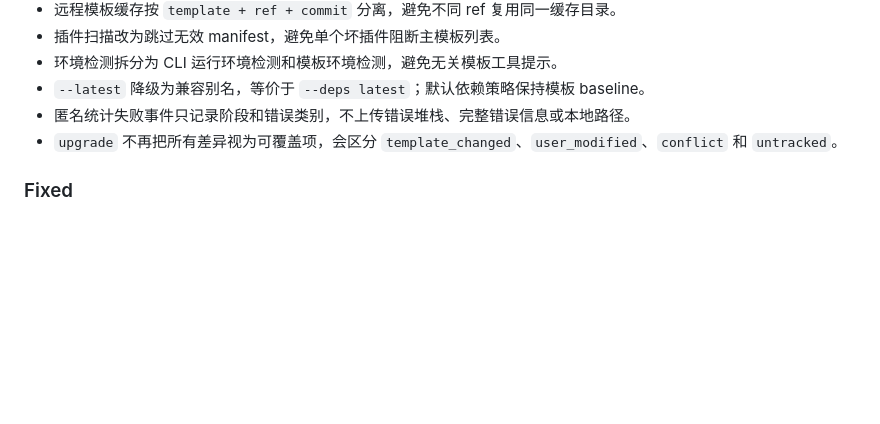
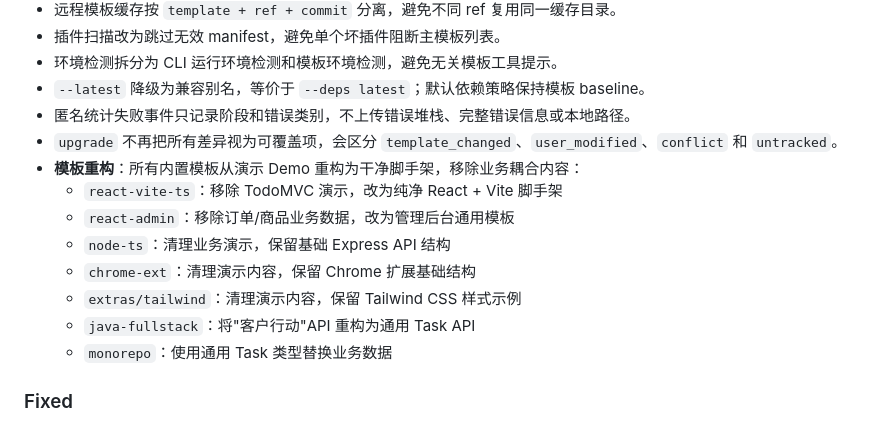
Before and after one commit to yexianglun-d/create-x-app, a Markdown page: CHANGELOG.md, the part around the change. Rendered like a GitHub page; blank space fills up the shorter version.

Commit message:
docs: 更新 CHANGELOG 记录模板重构

```diff
--- a/CHANGELOG.md
+++ b/CHANGELOG.md
@@ -35,6 +35,14 @@
 - `--latest` 降级为兼容别名，等价于 `--deps latest`；默认依赖策略保持模板 baseline。
 - 匿名统计失败事件只记录阶段和错误类别，不上传错误堆栈、完整错误信息或本地路径。
 - `upgrade` 不再把所有差异视为可覆盖项，会区分 `template_changed`、`user_modified`、`conflict` 和 `untracked`。
+- **模板重构**：所有内置模板从演示 Demo 重构为干净脚手架，移除业务耦合内容：
+  - `react-vite-ts`：移除 TodoMVC 演示，改为纯净 React + Vite 脚手架
+  - `react-admin`：移除订单/商品业务数据，改为管理后台通用模板
+  - `node-ts`：清理业务演示，保留基础 Express API 结构
+  - `chrome-ext`：清理演示内容，保留 Chrome 扩展基础结构
+  - `extras/tailwind`：清理演示内容，保留 Tailwind CSS 样式示例
+  - `java-fullstack`：将"客户行动"API 重构为通用 Task API
+  - `monorepo`：使用通用 Task 类型替换业务数据
 
 ### Fixed
 
```
